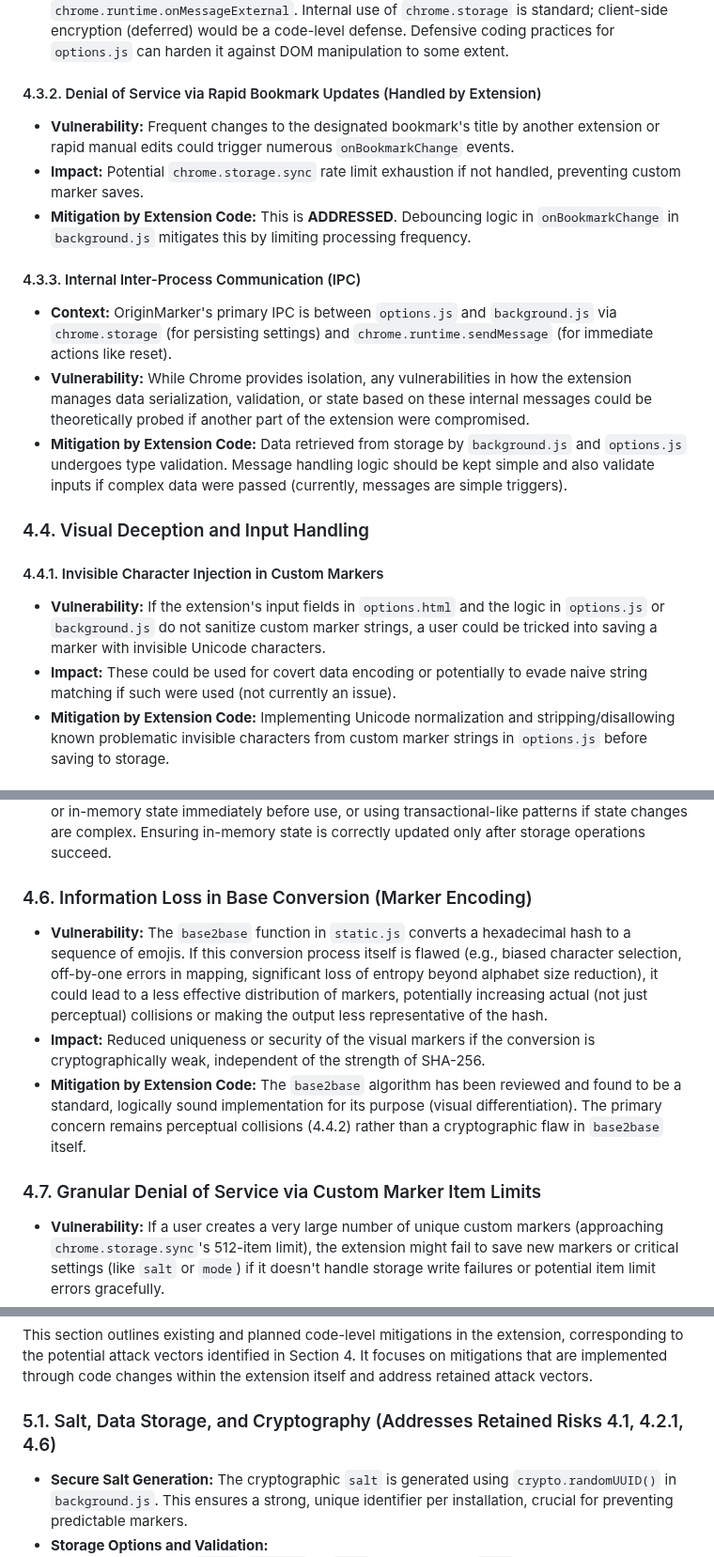
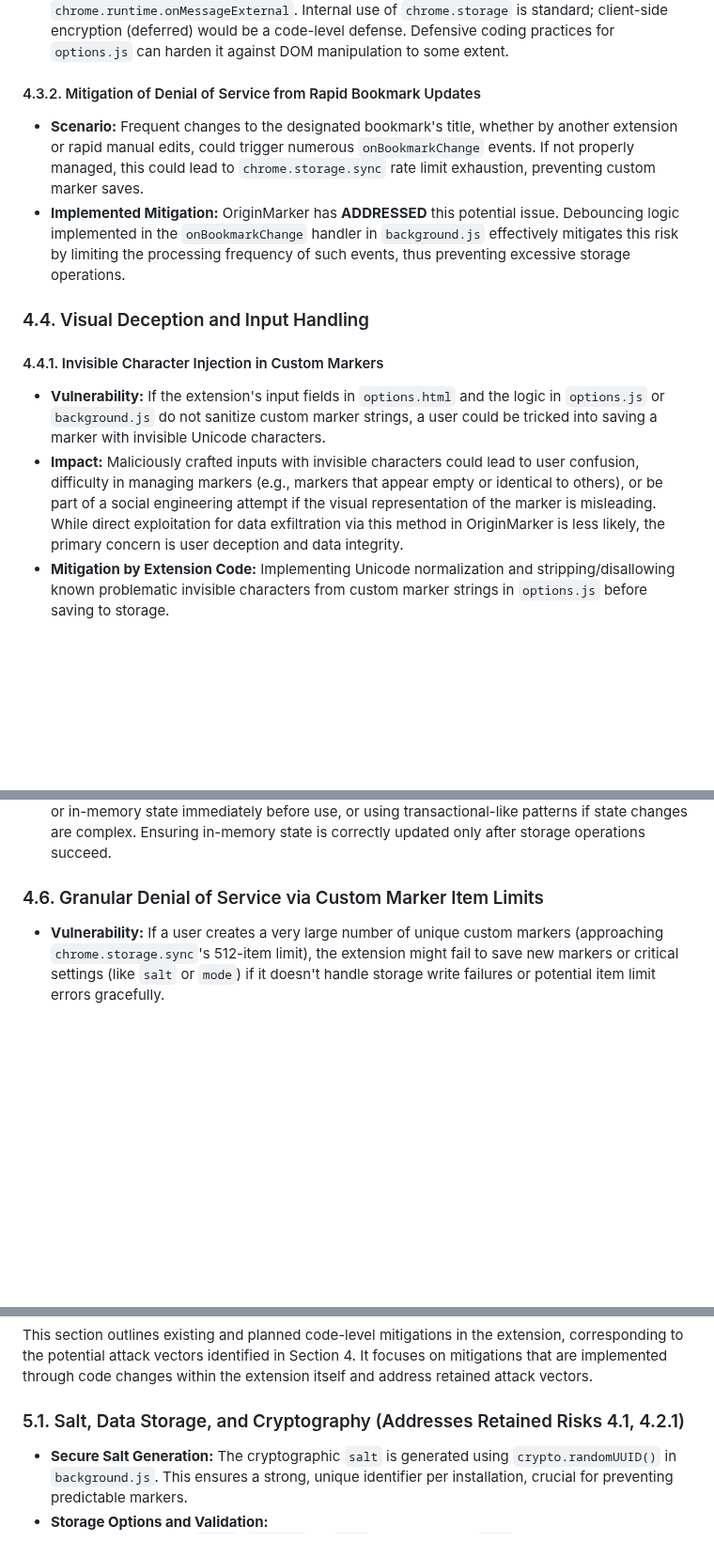
Before and after one commit to NDevTK/OriginMarker, a Markdown page: security.md, 3 parts joined by grey strips. Shown at 94% size. Rendered like a GitHub page; blank space fills up the shorter version.

Commit message:
I reviewed Section 4 (Potential Attack Vectors) in `security.md` to ensure all listed scenarios are proven likely and realistic, avoiding overly speculative content.
Key changes include:
- I rephrased section 4.3.2 (DoS via Rapid Bookmark Updates) to reflect its mitigated status.
- I removed section 4.3.3 (Internal IPC) as it was too general and theoretical.
- I removed section 4.6 (Information Loss in Base Conversion) as it was redundant with perceptual collision risks (4.4.2) and the algorithm was deemed sound.
- I renumbered original section 4.7 (Granular DoS via Custom Marker Item Limits) to 4.6.
- I refined the impact statement for section 4.4.1 (Invisible Character Injection) to be more direct and less speculative.
- I updated cross-references in Section 5 (Mitigations) to align with these changes.

These modifications aim to make the security document more focused and actionable.

```diff
--- a/security.md
+++ b/security.md
@@ -119,24 +119,17 @@ This section details potential attack vectors relevant to OriginMarker's code, l
 - **Impact:** Reading sensitive data like salt or custom markers, or altering settings to disable or mislead.
 - **Mitigation by Extension Code:** OriginMarker uses a strong CSP for its pages. It does not use `chrome.runtime.onMessageExternal`. Internal use of `chrome.storage` is standard; client-side encryption (deferred) would be a code-level defense. Defensive coding practices for `options.js` can harden it against DOM manipulation to some extent.
 
-#### 4.3.2. Denial of Service via Rapid Bookmark Updates (Handled by Extension)
+#### 4.3.2. Mitigation of Denial of Service from Rapid Bookmark Updates
 
-- **Vulnerability:** Frequent changes to the designated bookmark's title by another extension or rapid manual edits could trigger numerous `onBookmarkChange` events.
-- **Impact:** Potential `chrome.storage.sync` rate limit exhaustion if not handled, preventing custom marker saves.
-- **Mitigation by Extension Code:** This is **ADDRESSED**. Debouncing logic in `onBookmarkChange` in `background.js` mitigates this by limiting processing frequency.
-
-#### 4.3.3. Internal Inter-Process Communication (IPC)
-
-- **Context:** OriginMarker's primary IPC is between `options.js` and `background.js` via `chrome.storage` (for persisting settings) and `chrome.runtime.sendMessage` (for immediate actions like reset).
-- **Vulnerability:** While Chrome provides isolation, any vulnerabilities in how the extension manages data serialization, validation, or state based on these internal messages could be theoretically probed if another part of the extension were compromised.
-- **Mitigation by Extension Code:** Data retrieved from storage by `background.js` and `options.js` undergoes type validation. Message handling logic should be kept simple and also validate inputs if complex data were passed (currently, messages are simple triggers).
+- **Scenario:** Frequent changes to the designated bookmark's title, whether by another extension or rapid manual edits, could trigger numerous `onBookmarkChange` events. If not properly managed, this could lead to `chrome.storage.sync` rate limit exhaustion, preventing custom marker saves.
+- **Implemented Mitigation:** OriginMarker has **ADDRESSED** this potential issue. Debouncing logic implemented in the `onBookmarkChange` handler in `background.js` effectively mitigates this risk by limiting the processing frequency of such events, thus preventing excessive storage operations.
 
 ### 4.4. Visual Deception and Input Handling
 
 #### 4.4.1. Invisible Character Injection in Custom Markers
 
 - **Vulnerability:** If the extension's input fields in `options.html` and the logic in `options.js` or `background.js` do not sanitize custom marker strings, a user could be tricked into saving a marker with invisible Unicode characters.
-- **Impact:** These could be used for covert data encoding or potentially to evade naive string matching if such were used (not currently an issue).
+- **Impact:** Maliciously crafted inputs with invisible characters could lead to user confusion, difficulty in managing markers (e.g., markers that appear empty or identical to others), or be part of a social engineering attempt if the visual representation of the marker is misleading. While direct exploitation for data exfiltration via this method in OriginMarker is less likely, the primary concern is user deception and data integrity.
 - **Mitigation by Extension Code:** Implementing Unicode normalization and stripping/disallowing known problematic invisible characters from custom marker strings in `options.js` before saving to storage.
 
 #### 4.4.2. Perceptual Collisions or Ambiguity in Auto-Generated Emoji Markers
@@ -159,13 +152,7 @@ This section details potential attack vectors relevant to OriginMarker's code, l
 - **Impact:** Operations being performed with outdated assumptions, potentially leading to incorrect behavior (e.g., updating the wrong bookmark, applying a marker based on an old mode).
 - **Mitigation by Extension Code:** Atomicity of `chrome.storage` operations for single key updates helps. For multi-step processes, re-fetching or re-validating critical state variables from storage or in-memory state immediately before use, or using transactional-like patterns if state changes are complex. Ensuring in-memory state is correctly updated only after storage operations succeed.
 
-### 4.6. Information Loss in Base Conversion (Marker Encoding)
-
-- **Vulnerability:** The `base2base` function in `static.js` converts a hexadecimal hash to a sequence of emojis. If this conversion process itself is flawed (e.g., biased character selection, off-by-one errors in mapping, significant loss of entropy beyond alphabet size reduction), it could lead to a less effective distribution of markers, potentially increasing actual (not just perceptual) collisions or making the output less representative of the hash.
-- **Impact:** Reduced uniqueness or security of the visual markers if the conversion is cryptographically weak, independent of the strength of SHA-256.
-- **Mitigation by Extension Code:** The `base2base` algorithm has been reviewed and found to be a standard, logically sound implementation for its purpose (visual differentiation). The primary concern remains perceptual collisions (4.4.2) rather than a cryptographic flaw in `base2base` itself.
-
-### 4.7. Granular Denial of Service via Custom Marker Item Limits
+### 4.6. Granular Denial of Service via Custom Marker Item Limits
 
 - **Vulnerability:** If a user creates a very large number of unique custom markers (approaching `chrome.storage.sync`'s 512-item limit), the extension might fail to save new markers or critical settings (like `salt` or `mode`) if it doesn't handle storage write failures or potential item limit errors gracefully.
 - **Impact:** Inability to save new custom markers or update extension configuration.
@@ -177,7 +164,7 @@ This section details potential attack vectors relevant to OriginMarker's code, l
 
 This section outlines existing and planned code-level mitigations in the extension, corresponding to the potential attack vectors identified in Section 4. It focuses on mitigations that are implemented through code changes within the extension itself and address retained attack vectors.
 
-### 5.1. Salt, Data Storage, and Cryptography (Addresses Retained Risks 4.1, 4.2.1, 4.6)
+### 5.1. Salt, Data Storage, and Cryptography (Addresses Retained Risks 4.1, 4.2.1)
 
 - **Secure Salt Generation:** The cryptographic `salt` is generated using `crypto.randomUUID()` in `background.js`. This ensures a strong, unique identifier per installation, crucial for preventing predictable markers.
 - **Storage Options and Validation:**
```
Also changed, not shown: other parts of security.md (+3 -3 lines).
